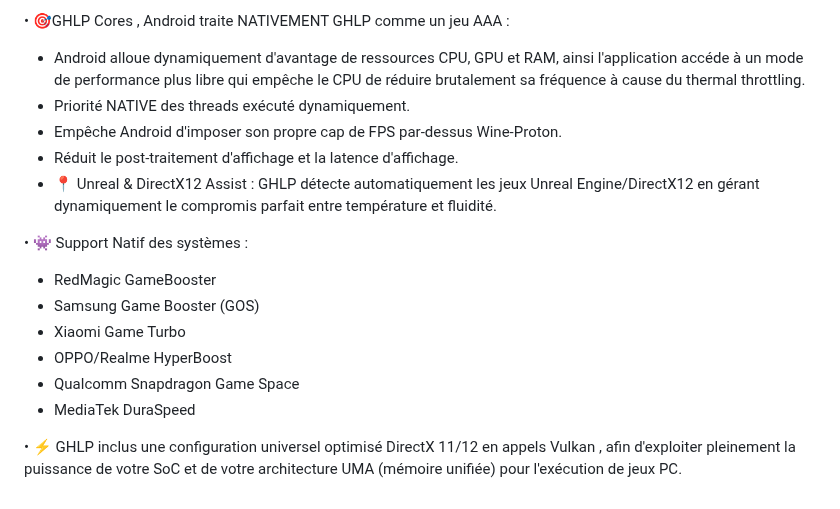
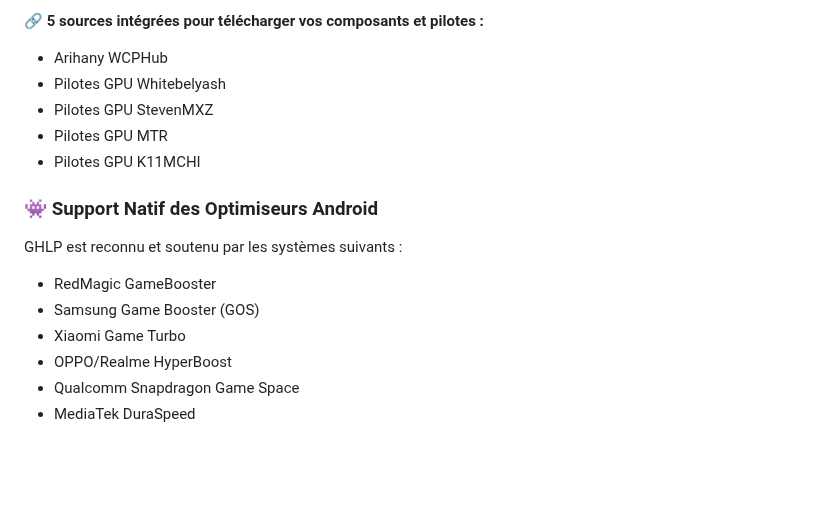
Before and after one commit to Spetnaz971/GameHubLite-Plus, a Markdown page: README.md, the part around one of its changes. Drawn GitHub-style; blank space fills up the shorter version.

```diff
--- a/README.md
+++ b/README.md
@@ -62,18 +68,16 @@ Pilotes GPU K11MCHI
 
-• 🎯GHLP Cores , Android traite NATIVEMENT GHLP comme un jeu AAA :
-- Android alloue dynamiquement d'avantage de ressources CPU, GPU et RAM, ainsi l'application accéde à un mode de performance plus libre qui empêche le CPU de réduire brutalement sa fréquence à cause du thermal throttling.
-- Priorité NATIVE des threads exécuté dynamiquement.
-- Empêche Android d'imposer son propre cap de FPS par-dessus Wine-Proton.
-- Réduit le post-traitement d'affichage et la latence d'affichage.
-- 📍 Unreal & DirectX12 Assist :
- GHLP détecte automatiquement les jeux Unreal Engine/DirectX12 en gérant dynamiquement le compromis parfait entre température et fluidité.
+🔗 **5 sources intégrées pour télécharger vos composants et pilotes :**
+*   Arihany WCPHub
+*   Pilotes GPU Whitebelyash
+*   Pilotes GPU StevenMXZ
+*   Pilotes GPU MTR
+*   Pilotes GPU K11MCHI
 
-• 👾 Support Natif des systèmes :
-- RedMagic GameBooster
-- Samsung Game Booster (GOS)
-- Xiaomi Game Turbo
-- OPPO/Realme HyperBoost
-- Qualcomm Snapdragon Game Space
-- MediaTek DuraSpeed
-
-• ⚡ GHLP inclus une configuration universel optimisé DirectX 11/12 en appels Vulkan , afin d'exploiter pleinement la puissance de votre SoC et de votre architecture UMA (mémoire unifiée) pour l'exécution de jeux PC.
+### 👾 Support Natif des Optimiseurs Android
+GHLP est reconnu et soutenu par les systèmes suivants :
+*   RedMagic GameBooster
+*   Samsung Game Booster (GOS)
+*   Xiaomi Game Turbo
+*   OPPO/Realme HyperBoost
+*   Qualcomm Snapdragon Game Space
+*   MediaTek DuraSpeed
```
Also changed, not shown: other parts of README.md (+48 -42 lines).
